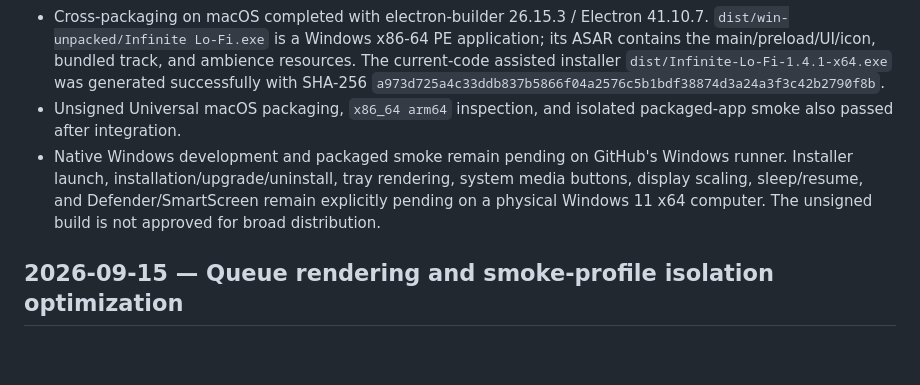
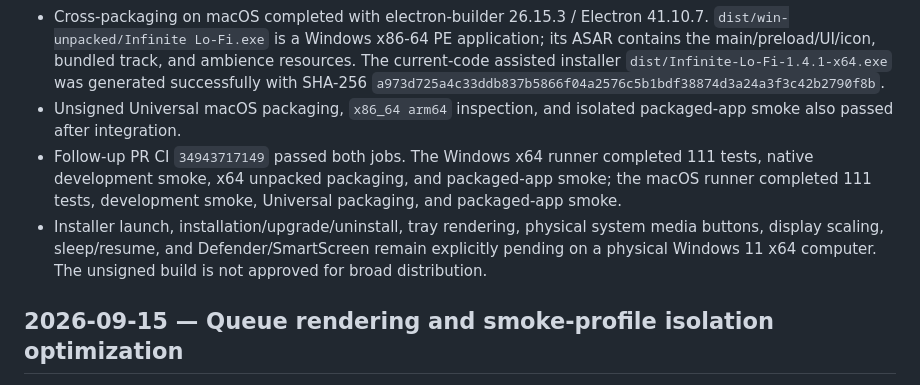
Before and after one commit to ginolyu3360-code/infinite-lofi, a Markdown page: verification-log.md, the part around the change. GitHub-like rendering; blank space fills up the shorter version.

Commit message:
docs: record Windows runner verification

```diff
--- a/verification-log.md
+++ b/verification-log.md
@@ -11,7 +11,8 @@
 - After repair, `npm run check` passed all syntax checks, the stylesheet build, and 111 tests. Both workflow YAML files parsed successfully, `git diff --check` passed, and isolated development smoke passed with no renderer exceptions.
 - Cross-packaging on macOS completed with electron-builder 26.15.3 / Electron 41.10.7. `dist/win-unpacked/Infinite Lo-Fi.exe` is a Windows x86-64 PE application; its ASAR contains the main/preload/UI/icon, bundled track, and ambience resources. The current-code assisted installer `dist/Infinite-Lo-Fi-1.4.1-x64.exe` was generated successfully with SHA-256 `a973d725a4c33ddb837b5866f04a2576c5b1bdf38874d3a24a3f3c42b2790f8b`.
 - Unsigned Universal macOS packaging, `x86_64 arm64` inspection, and isolated packaged-app smoke also passed after integration.
-- Native Windows development and packaged smoke remain pending on GitHub's Windows runner. Installer launch, installation/upgrade/uninstall, tray rendering, system media buttons, display scaling, sleep/resume, and Defender/SmartScreen remain explicitly pending on a physical Windows 11 x64 computer. The unsigned build is not approved for broad distribution.
+- Follow-up PR CI `34943717149` passed both jobs. The Windows x64 runner completed 111 tests, native development smoke, x64 unpacked packaging, and packaged-app smoke; the macOS runner completed 111 tests, development smoke, Universal packaging, and packaged-app smoke.
+- Installer launch, installation/upgrade/uninstall, tray rendering, physical system media buttons, display scaling, sleep/resume, and Defender/SmartScreen remain explicitly pending on a physical Windows 11 x64 computer. The unsigned build is not approved for broad distribution.
 
 ## 2026-09-15 — Queue rendering and smoke-profile isolation optimization
 
```
Also changed, not shown: HANDOFF.md (+2 -2 lines).
